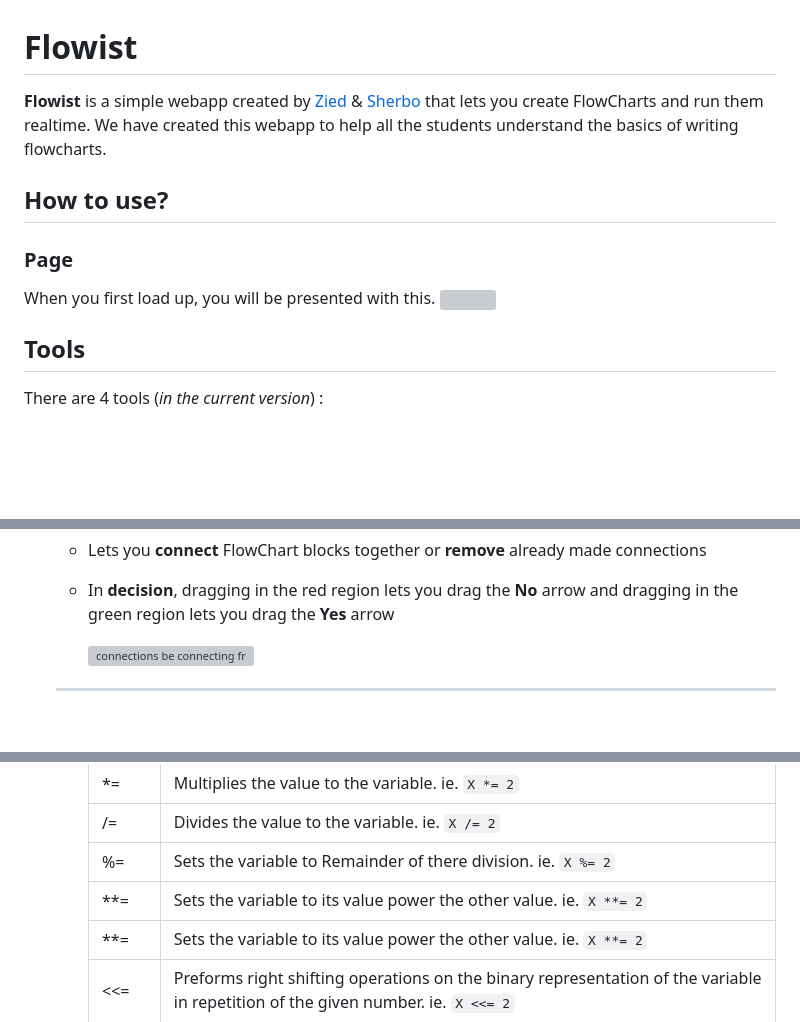
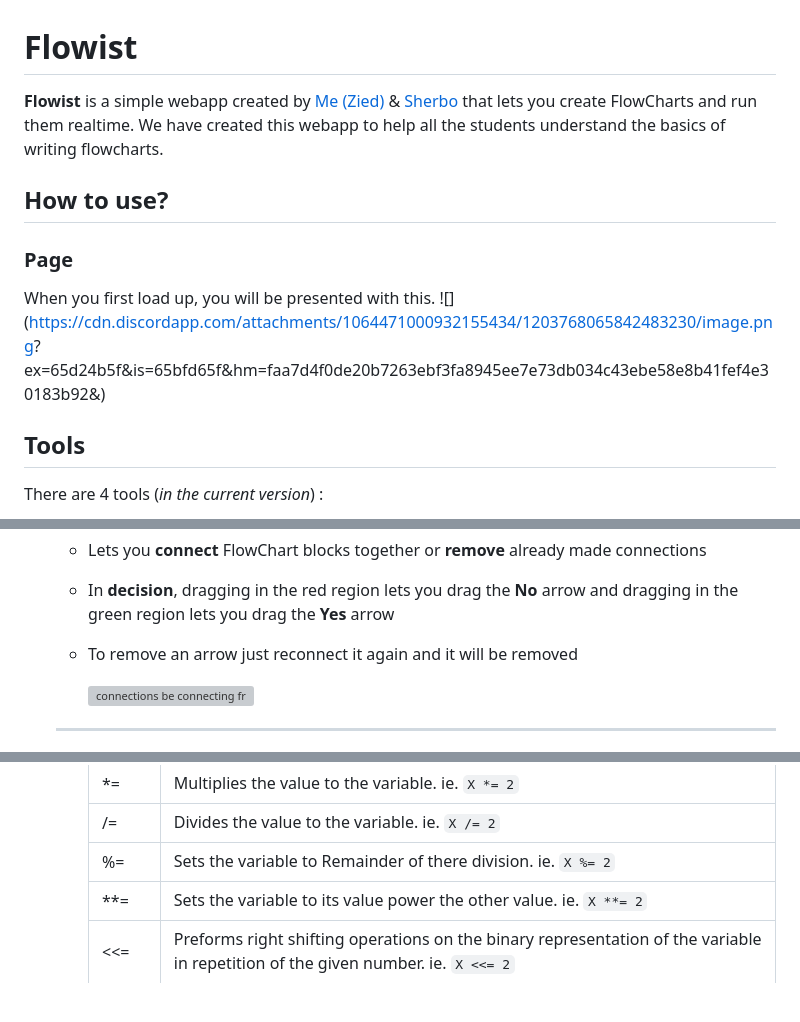
Before and after one commit to ZiedDev/flowchart, a Markdown page: README.md, 3 parts joined by grey strips. Rendered like a GitHub page; blank space fills up the shorter version; grey boxes are pictures that could not be loaded.

```diff
--- a/README.md
+++ b/README.md
@@ -1,9 +1,9 @@
 # Flowist
-**Flowist** is a simple webapp created by [Zied](https://github.com/ZiedDev) & [Sherbo](https://github.com/omar-elsherbiny) that lets you create FlowCharts and run them realtime. We have created this webapp to help all the students understand the basics of writing flowcharts.
+**Flowist** is a simple webapp created by [Me (Zied)](https://github.com/ZiedDev) & [Sherbo](https://github.com/omar-elsherbiny) that lets you create FlowCharts and run them realtime. We have created this webapp to help all the students understand the basics of writing flowcharts.
 
 ## How to use?
 ### Page
-When you first load up, you will be presented with this. ![](https://cdn.discordapp.com/attachments/1064471000932155434/1203768065842483230/image.png?ex=65d24b5f&is=65bfd65f&hm=faa7d4f0de20b7263ebf3fa8945ee7e73db034c43ebe58e8b41fef4e30183b92&)
+When you first load up, you will be presented with this. ![](https://cdn.discordapp.com/attachments/1064471000932155434/1203768065842483230/image.png? ex=65d24b5f&is=65bfd65f&hm=faa7d4f0de20b7263ebf3fa8945ee7e73db034c43ebe58e8b41fef4e30183b92&)
 
  ## Tools
  There are 4 tools (*in the current version*) :
@@ -25,6 +25,7 @@ When you first load up, you will be presented with this. ![](https://cdn.discord
 - **Connections** <svg xmlns="http://www.w3.org/2000/svg" width="20" height="20" viewBox="0 0 256 256"><path fill="currentColor" d="m137 168l11.52-11.51a12 12 0 0 0-17-17L120 151l-15-15l11.52-11.51a12 12 0 0 0-17-17L88 119l-15.51-15.49a12 12 0 0 0-17 17L59 124l-20.46 20.49a36 36 0 0 0 0 50.91l2.55 2.54l-25.58 25.57a12 12 0 0 0 17 17l25.57-25.58l2.54 2.55a36.06 36.06 0 0 0 50.91 0L132 197l3.51 3.52a12 12 0 0 0 17-17Zm-42.46 32.49a12 12 0 0 1-17 0l-22.03-22.06a12 12 0 0 1 0-17L76 141l39 39Zm146-185a12 12 0 0 0-17 0l-25.6 25.6l-2.54-2.55a36.05 36.05 0 0 0-50.91 0L124 59l-3.51-3.52a12 12 0 0 0-17 17l80 80a12 12 0 0 0 17-17L197 132l20.49-20.49a36 36 0 0 0 0-50.91l-2.55-2.54l25.58-25.57a12 12 0 0 0-.03-16.98Zm-40 79L180 115l-39-39l20.49-20.49a12 12 0 0 1 17 0l22.06 22.06a12 12 0 0 1 0 17Z"/></svg> (keyboard shortcut: *E*)
   - Lets you **connect** FlowChart blocks together or **remove** already made connections
   - In **decision**, dragging in the red region lets you drag the **No** arrow and dragging in the green region lets you drag the **Yes** arrow
+  - To remove an arrow just reconnect it again and it will be removed
 
     ![connections be connecting fr](https://cdn.discordapp.com/attachments/1064471000932155434/1204741043052875818/ConnectionsNew-ezgif.com-video-to-gif-converter.gif?ex=65d5d587&is=65c36087&hm=072c87532526a26aafebd41b084223ebe2431de3ffbfc53d0e46c3396f107723&)
    ---
@@ -116,10 +113,6 @@ Each FlowChart symbol requires to be written in a specific notation to work prop
         <tr>
           <td>%=</td>
           <td>Sets the variable to Remainder of there division. ie. <code>X %= 2</code> </td>
-        <tr>
-        <tr>
-          <td>**=</td>
-          <td>Sets the variable to its value power the other value. ie. <code>X **= 2</code> </td>
         <tr>
         <tr>
           <td>**=</td>
```
Also changed, not shown: other parts of README.md (+4 -8 lines).
